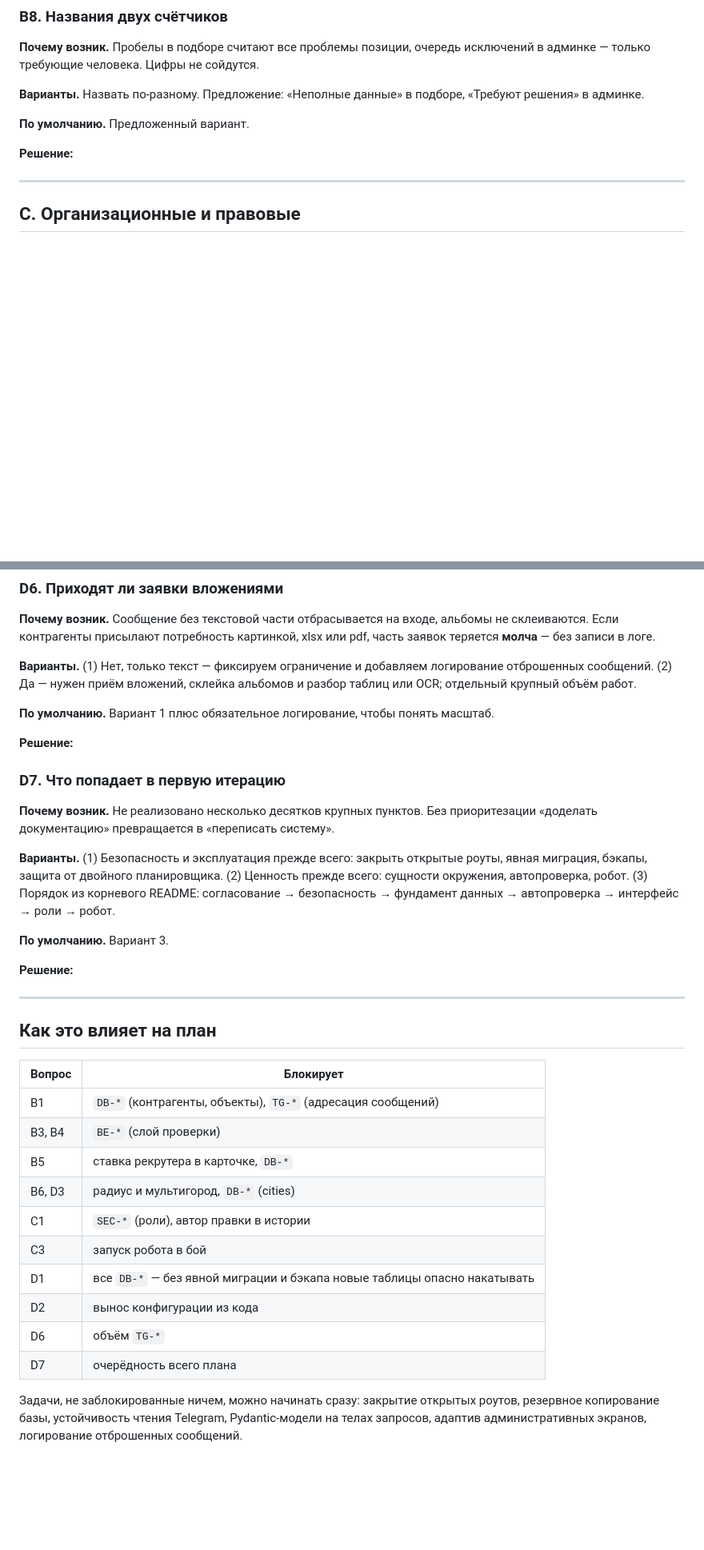
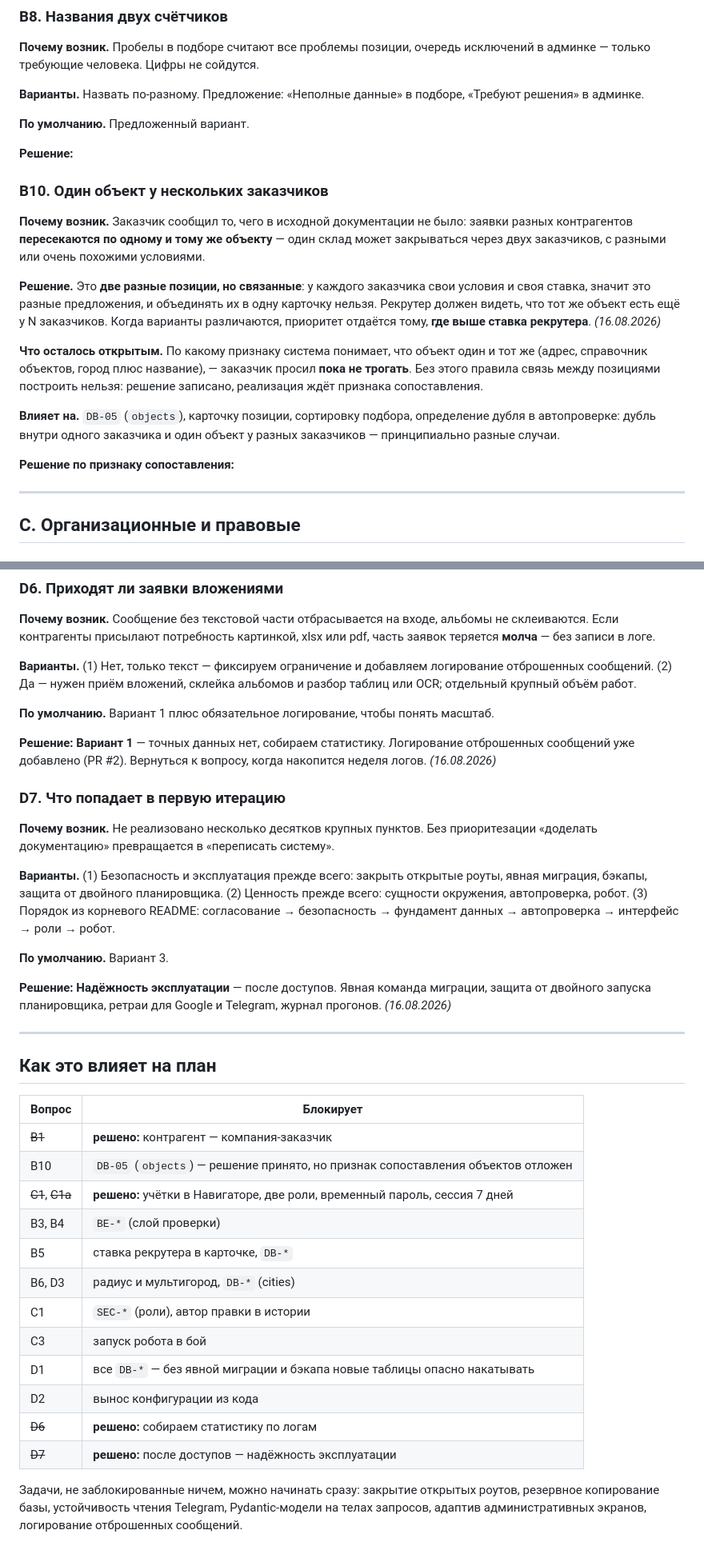
Before and after one commit to roknyaz17/eltera-navigator, a Markdown page: docs/OPEN-QUESTIONS.md, 2 parts joined by grey strips. Shown at 80% size. Drawn GitHub-style; blank space fills up the shorter version.

Commit message:
docs: решения заказчика по доступам, контрагенту и очерёдности
Записаны ответы (16.08.2026):
- B1: контрагент — компания-заказчик, с которой договор; объект и источник
  отдельные сущности
- B10 (новый): заявки разных заказчиков пересекаются по одному объекту —
  это две связанные позиции, приоритет у той, где выше ставка рекрутера.
  Признак сопоставления объектов заказчик просил пока не трогать
- C1: учётки заводит сам Навигатор; роли рекрутер и администратор; временный
  пароль от администратора со сменой при первом входе и сроком 48 часов;
  сессия 7 дней; при увольнении отключение с сохранением истории
- C1a (новый): рекрутеру закрыты справочники, ручной ввод, запуск прогонов
  и правила ставок; правила правит только администратор
- D6: собираем статистику по логам отброшенных сообщений
- D7: после доступов — надёжность эксплуатации

Co-Authored-By: Claude Opus 5 <noreply@anthropic.com>

```diff
--- a/docs/OPEN-QUESTIONS.md
+++ b/docs/OPEN-QUESTIONS.md
@@ -170,6 +170,30 @@
 
 **Решение:**
 
+### B10. Один объект у нескольких заказчиков
+
+**Почему возник.** Заказчик сообщил то, чего в исходной документации не было:
+заявки разных контрагентов **пересекаются по одному и тому же объекту** — один
+склад может закрываться через двух заказчиков, с разными или очень похожими
+условиями.
+
+**Решение.** Это **две разные позиции, но связанные**: у каждого заказчика свои
+условия и своя ставка, значит это разные предложения, и объединять их в одну
+карточку нельзя. Рекрутер должен видеть, что тот же объект есть ещё у N
+заказчиков. Когда варианты различаются, приоритет отдаётся тому, **где выше
+ставка рекрутера**. _(16.08.2026)_
+
+**Что осталось открытым.** По какому признаку система понимает, что объект один
+и тот же (адрес, справочник объектов, город плюс название), — заказчик просил
+**пока не трогать**. Без этого правила связь между позициями построить нельзя:
+решение записано, реализация ждёт признака сопоставления.
+
+**Влияет на.** `DB-05` (`objects`), карточку позиции, сортировку подбора,
+определение дубля в автопроверке: дубль внутри одного заказчика и один объект
+у разных заказчиков — принципиально разные случаи.
+
+**Решение по признаку сопоставления:**
+
 ---
 
 ## C. Организационные и правовые
@@ -321,7 +358,7 @@ Google Sheets и тянет второй набор кода (`vacancies_cache.p
 
 **По умолчанию.** Вариант 1 плюс обязательное логирование, чтобы понять масштаб.
 
-**Решение:**
+**Решение:** **Вариант 1** — точных данных нет, собираем статистику. Логирование отброшенных сообщений уже добавлено (PR #2). Вернуться к вопросу, когда накопится неделя логов. _(16.08.2026)_
 
 ### D7. Что попадает в первую итерацию
 
@@ -335,7 +372,7 @@ Google Sheets и тянет второй набор кода (`vacancies_cache.p
 
 **По умолчанию.** Вариант 3.
 
-**Решение:**
+**Решение:** **Надёжность эксплуатации** — после доступов. Явная команда миграции, защита от двойного запуска планировщика, ретраи для Google и Telegram, журнал прогонов. _(16.08.2026)_
 
 ---
 
@@ -343,7 +380,9 @@ Google Sheets и тянет второй набор кода (`vacancies_cache.p
 
 | Вопрос | Блокирует |
 |---|---|
-| B1 | `DB-*` (контрагенты, объекты), `TG-*` (адресация сообщений) |
+| ~~B1~~ | **решено:** контрагент — компания-заказчик |
+| B10 | `DB-05` (`objects`) — решение принято, но признак сопоставления объектов отложен |
+| ~~C1~~, ~~C1a~~ | **решено:** учётки в Навигаторе, две роли, временный пароль, сессия 7 дней |
 | B3, B4 | `BE-*` (слой проверки) |
 | B5 | ставка рекрутера в карточке, `DB-*` |
 | B6, D3 | радиус и мультигород, `DB-*` (cities) |
@@ -351,8 +390,8 @@ Google Sheets и тянет второй набор кода (`vacancies_cache.p
 | C3 | запуск робота в бой |
 | D1 | все `DB-*` — без явной миграции и бэкапа новые таблицы опасно накатывать |
 | D2 | вынос конфигурации из кода |
-| D6 | объём `TG-*` |
-| D7 | очерёдность всего плана |
+| ~~D6~~ | **решено:** собираем статистику по логам |
+| ~~D7~~ | **решено:** после доступов — надёжность эксплуатации |
 
 Задачи, не заблокированные ничем, можно начинать сразу: закрытие открытых роутов,
 резервное копирование базы, устойчивость чтения Telegram, Pydantic-модели на телах
```
Also changed, not shown: other parts of docs/OPEN-QUESTIONS.md (+15 -2 lines).
